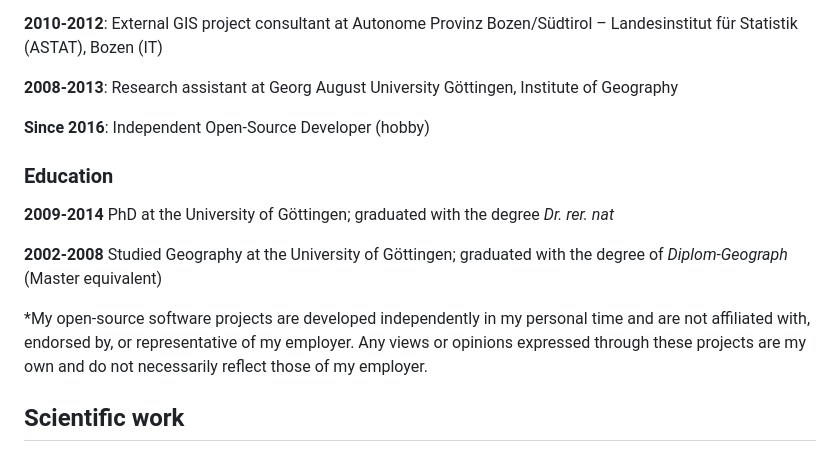
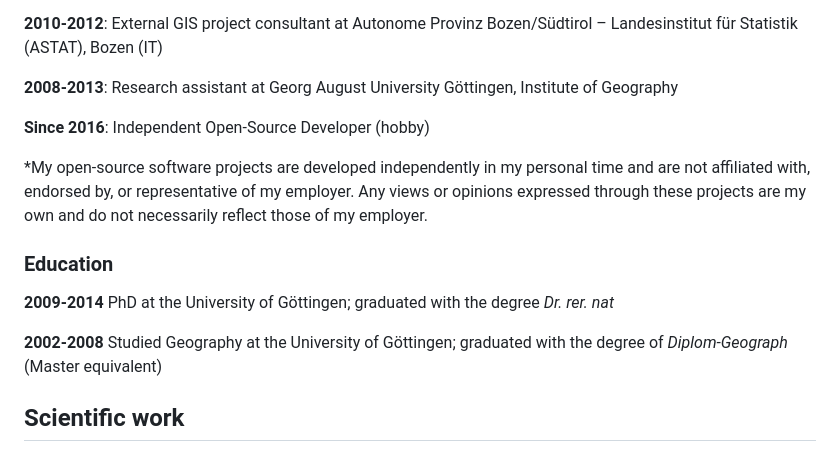
Before and after one commit to geowieland/geowieland.github.io, a Markdown page: about.md, the part around one of its changes. Rendered like a GitHub page.

```diff
--- a/about.md
+++ b/about.md
@@ -24,13 +26,13 @@ I develop open-source software for geographical analysis in Python and R. (I'm s
 
 **Since 2016**: Independent Open-Source Developer (hobby)
 
+*My open-source software projects are developed independently in my personal time and are not affiliated with, endorsed by, or representative of my employer. Any views or opinions expressed through these projects are my own and do not necessarily reflect those of my employer.
+
 ### Education
 
 **2009-2014** PhD at the University of Göttingen; graduated with the degree *Dr. rer. nat*
 
 **2002-2008** Studied Geography at the University of Göttingen; graduated with the degree of *Diplom-Geograph* (Master equivalent)
-
-*My open-source software projects are developed independently in my personal time and are not affiliated with, endorsed by, or representative of my employer. Any views or opinions expressed through these projects are my own and do not necessarily reflect those of my employer.
 
 
 ## Scientific work
```
Also changed, not shown: other parts of about.md (+3 -1 lines).
